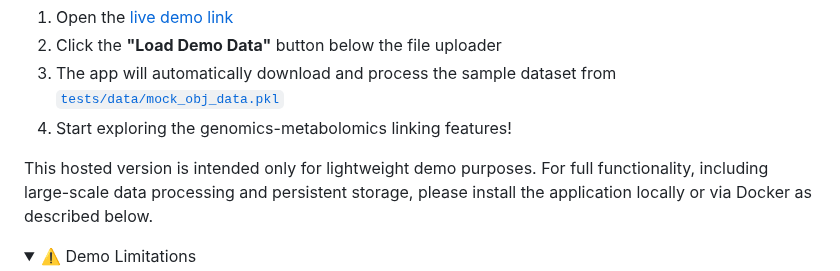
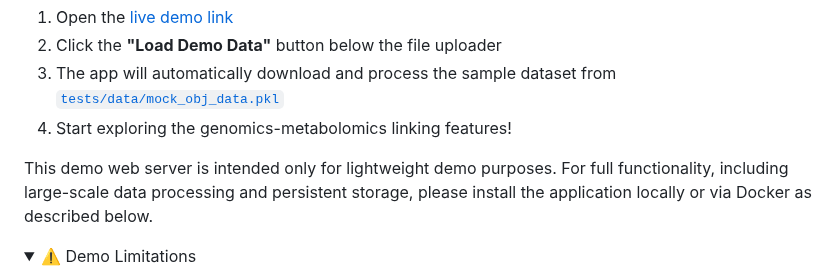
Before and after one commit to NPLinker/nplinker-webapp, a Markdown page: README.md, the part around the change. GitHub-like rendering; folded sections open.

Commit message:
Update README.md
Co-authored-by: Cunliang Geng <c.geng@esciencecenter.nl>

```diff
--- a/README.md
+++ b/README.md
@@ -19,7 +19,7 @@ The webapp includes a convenient **"Load Demo Data"** button that automatically
 3. The app will automatically download and process the sample dataset from [`tests/data/mock_obj_data.pkl`](https://github.com/NPLinker/nplinker-webapp/blob/main/tests/data/mock_obj_data.pkl)
 4. Start exploring the genomics-metabolomics linking features!
 
-This hosted version is intended only for lightweight demo purposes. For full functionality, including large-scale data processing and persistent storage, please install the application locally or via Docker as described below.
+This demo web server is intended only for lightweight demo purposes. For full functionality, including large-scale data processing and persistent storage, please install the application locally or via Docker as described below.
 
 <details>
 <summary>⚠️ Demo Limitations</summary>
```
